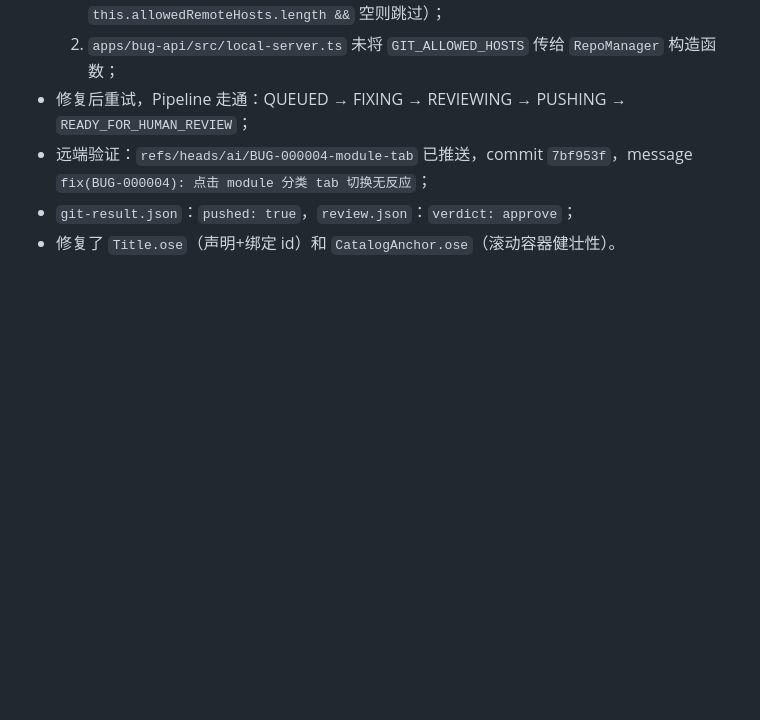
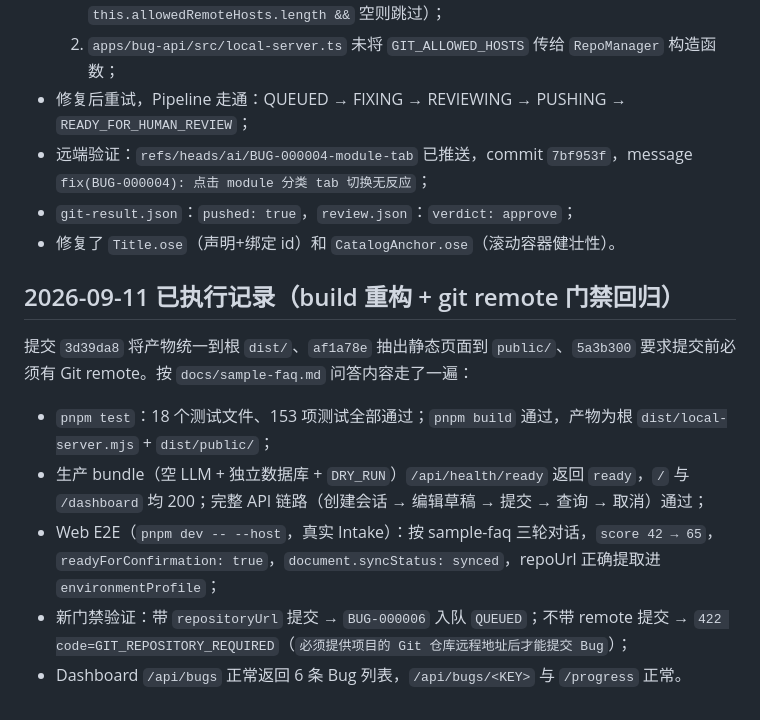
Before and after one commit to JcobCN/llmbugfix, a Markdown page: TESTING.md, the part around the change. Drawn GitHub-style; blank space fills up the shorter version.

```diff
--- a/TESTING.md
+++ b/TESTING.md
@@ -160,3 +160,13 @@ curl --fail http://127.0.0.1:18033/dashboard
 - 远端验证：`refs/heads/ai/BUG-000004-module-tab` 已推送，commit `7bf953f`，message `fix(BUG-000004): 点击 module 分类 tab 切换无反应`；
 - `git-result.json`：`pushed: true`，`review.json`：`verdict: approve`；
 - 修复了 `Title.ose`（声明+绑定 id）和 `CatalogAnchor.ose`（滚动容器健壮性）。
+
+## 2026-09-11 已执行记录（build 重构 + git remote 门禁回归）
+
+提交 `3d39da8` 将产物统一到根 `dist/`、`af1a78e` 抽出静态页面到 `public/`、`5a3b300` 要求提交前必须有 Git remote。按 `docs/sample-faq.md` 问答内容走了一遍：
+
+- `pnpm test`：18 个测试文件、153 项测试全部通过；`pnpm build` 通过，产物为根 `dist/local-server.mjs` + `dist/public/`；
+- 生产 bundle（空 LLM + 独立数据库 + `DRY_RUN`）`/api/health/ready` 返回 `ready`，`/` 与 `/dashboard` 均 200；完整 API 链路（创建会话 → 编辑草稿 → 提交 → 查询 → 取消）通过；
+- Web E2E（`pnpm dev -- --host`，真实 Intake）：按 sample-faq 三轮对话，`score 42 → 65`，`readyForConfirmation: true`，`document.syncStatus: synced`，repoUrl 正确提取进 `environmentProfile`；
+- 新门禁验证：带 `repositoryUrl` 提交 → `BUG-000006` 入队 `QUEUED`；不带 remote 提交 → `422 code=GIT_REPOSITORY_REQUIRED`（`必须提供项目的 Git 仓库远程地址后才能提交 Bug`）；
+- Dashboard `/api/bugs` 正常返回 6 条 Bug 列表，`/api/bugs/<KEY>` 与 `/progress` 正常。
```
